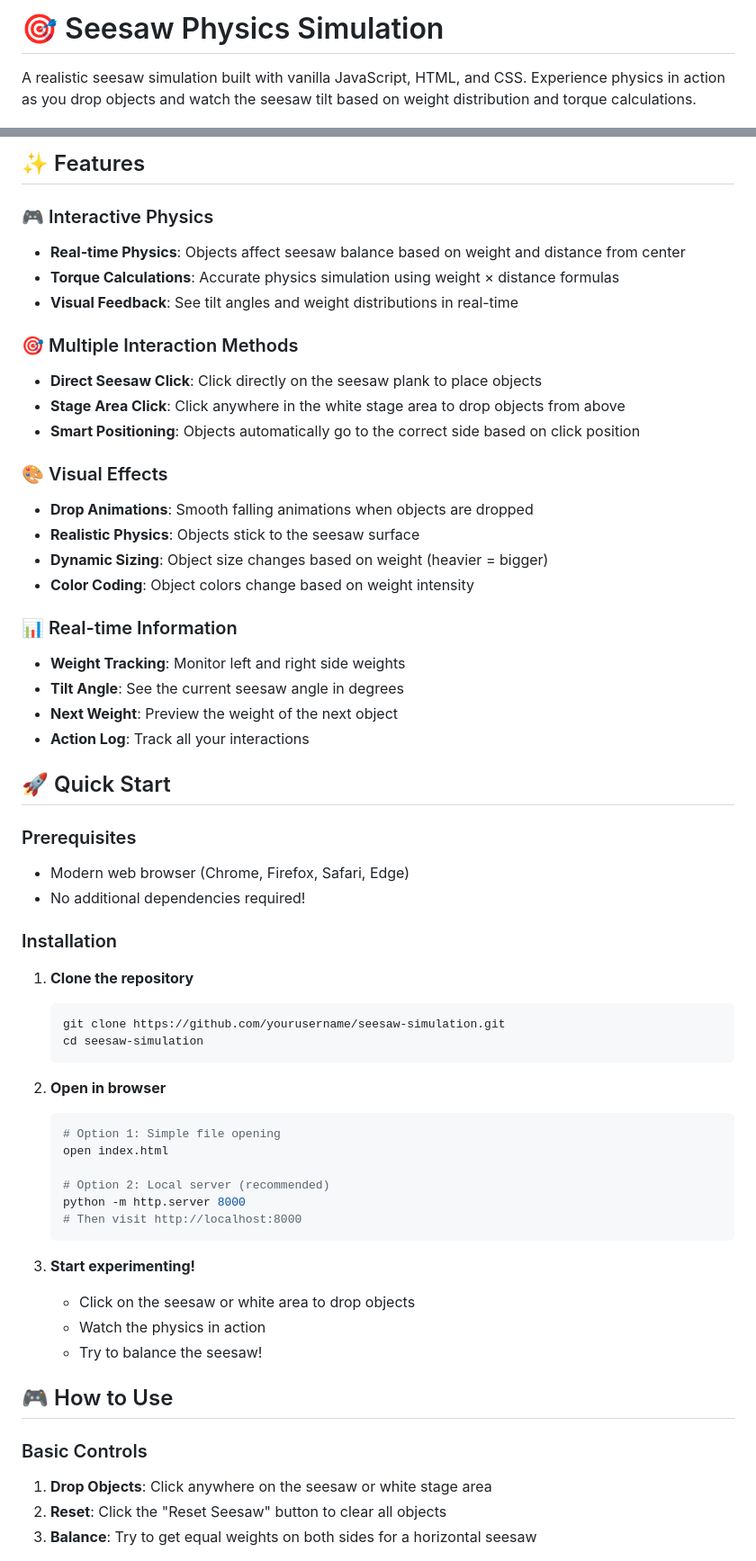
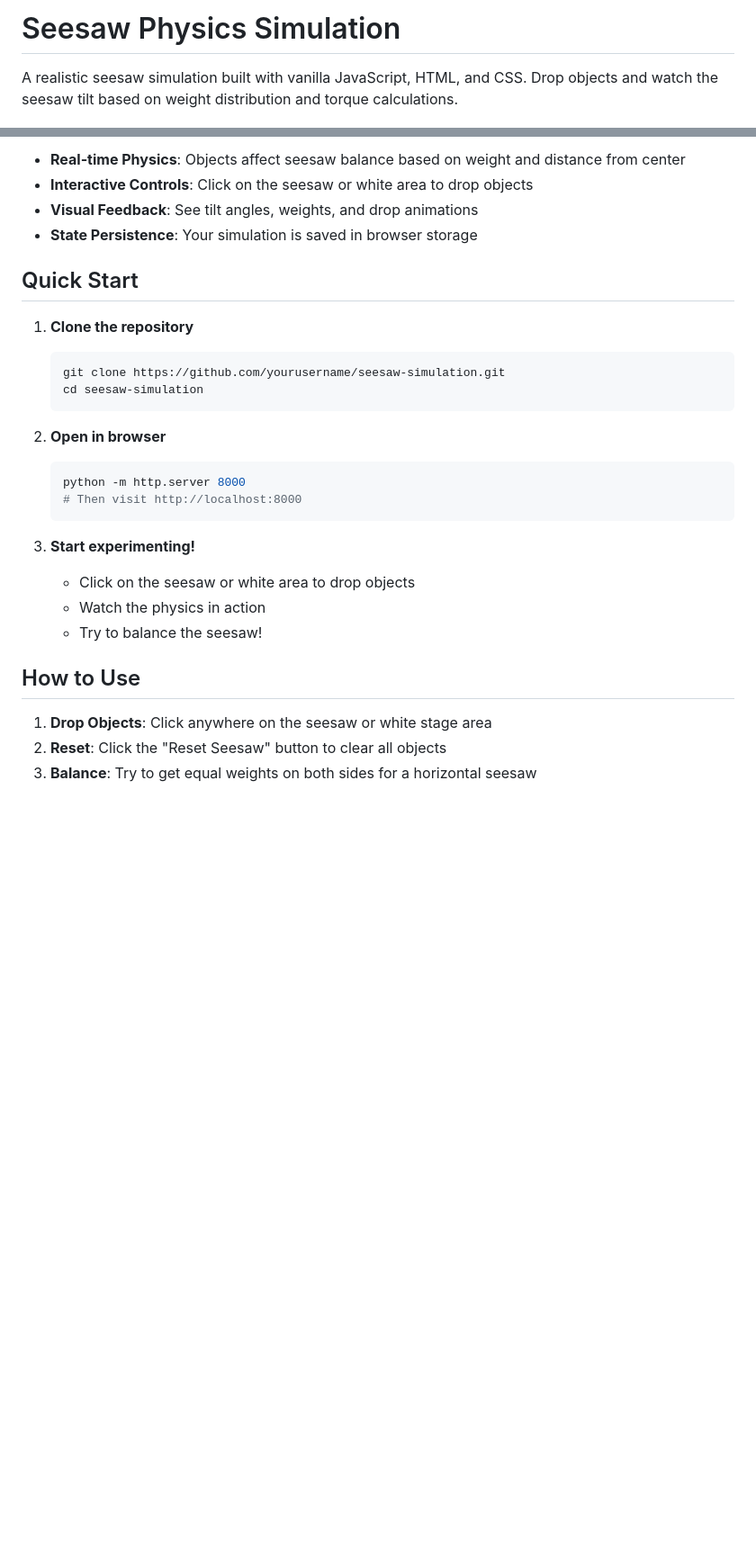
Before and after one commit to SudeCat/seesaw-simulation, a Markdown page: README.md, 2 parts joined by grey strips. Shown: that part at 90% size. Rendered like a GitHub page; blank space fills up the shorter version.

````diff
--- a/README.md
+++ b/README.md
@@ -1,4 +1,4 @@
-# 🎯 Seesaw Physics Simulation
+# Seesaw Physics Simulation
 
-A realistic seesaw simulation built with vanilla JavaScript, HTML, and CSS. Experience physics in action as you drop objects and watch the seesaw tilt based on weight distribution and torque calculations.
+A realistic seesaw simulation built with vanilla JavaScript, HTML, and CSS. Drop objects and watch the seesaw tilt based on weight distribution and torque calculations.
 
@@ -6,35 +6,11 @@ A realistic seesaw simulation built with vanilla JavaScript, HTML, and CSS. Expe
 
-## ✨ Features
+- **Real-time Physics**: Objects affect seesaw balance based on weight and distance from center
+- **Interactive Controls**: Click on the seesaw or white area to drop objects
+- **Visual Feedback**: See tilt angles, weights, and drop animations
+- **State Persistence**: Your simulation is saved in browser storage
 
-### 🎮 Interactive Physics
-- **Real-time Physics**: Objects affect seesaw balance based on weight and distance from center
-- **Torque Calculations**: Accurate physics simulation using weight × distance formulas
-- **Visual Feedback**: See tilt angles and weight distributions in real-time
+## Quick Start
 
-### 🎯 Multiple Interaction Methods
-- **Direct Seesaw Click**: Click directly on the seesaw plank to place objects
-- **Stage Area Click**: Click anywhere in the white stage area to drop objects from above
-- **Smart Positioning**: Objects automatically go to the correct side based on click position
-
-### 🎨 Visual Effects
-- **Drop Animations**: Smooth falling animations when objects are dropped
-- **Realistic Physics**: Objects stick to the seesaw surface
-- **Dynamic Sizing**: Object size changes based on weight (heavier = bigger)
-- **Color Coding**: Object colors change based on weight intensity
-
-### 📊 Real-time Information
-- **Weight Tracking**: Monitor left and right side weights
-- **Tilt Angle**: See the current seesaw angle in degrees
-- **Next Weight**: Preview the weight of the next object
-- **Action Log**: Track all your interactions
-
-## 🚀 Quick Start
-
-### Prerequisites
-- Modern web browser (Chrome, Firefox, Safari, Edge)
-- No additional dependencies required!
-
-### Installation
 1. **Clone the repository**
    ```bash
    git clone https://github.com/yourusername/seesaw-simulation.git
@@ -43,10 +19,6 @@ A realistic seesaw simulation built with vanilla JavaScript, HTML, and CSS. Expe
 
 2. **Open in browser**
    ```bash
-   # Option 1: Simple file opening
-   open index.html
-
-   # Option 2: Local server (recommended)
    python -m http.server 8000
    # Then visit http://localhost:8000
    ```
@@ -56,9 +28,8 @@ A realistic seesaw simulation built with vanilla JavaScript, HTML, and CSS. Expe
    - Watch the physics in action
    - Try to balance the seesaw!
 
-## 🎮 How to Use
+## How to Use
 
-### Basic Controls
 1. **Drop Objects**: Click anywhere on the seesaw or white stage area
 2. **Reset**: Click the "Reset Seesaw" button to clear all objects
 3. **Balance**: Try to get equal weights on both sides for a horizontal seesaw
````
Also changed, not shown: other parts of README.md (+71 -80 lines).
